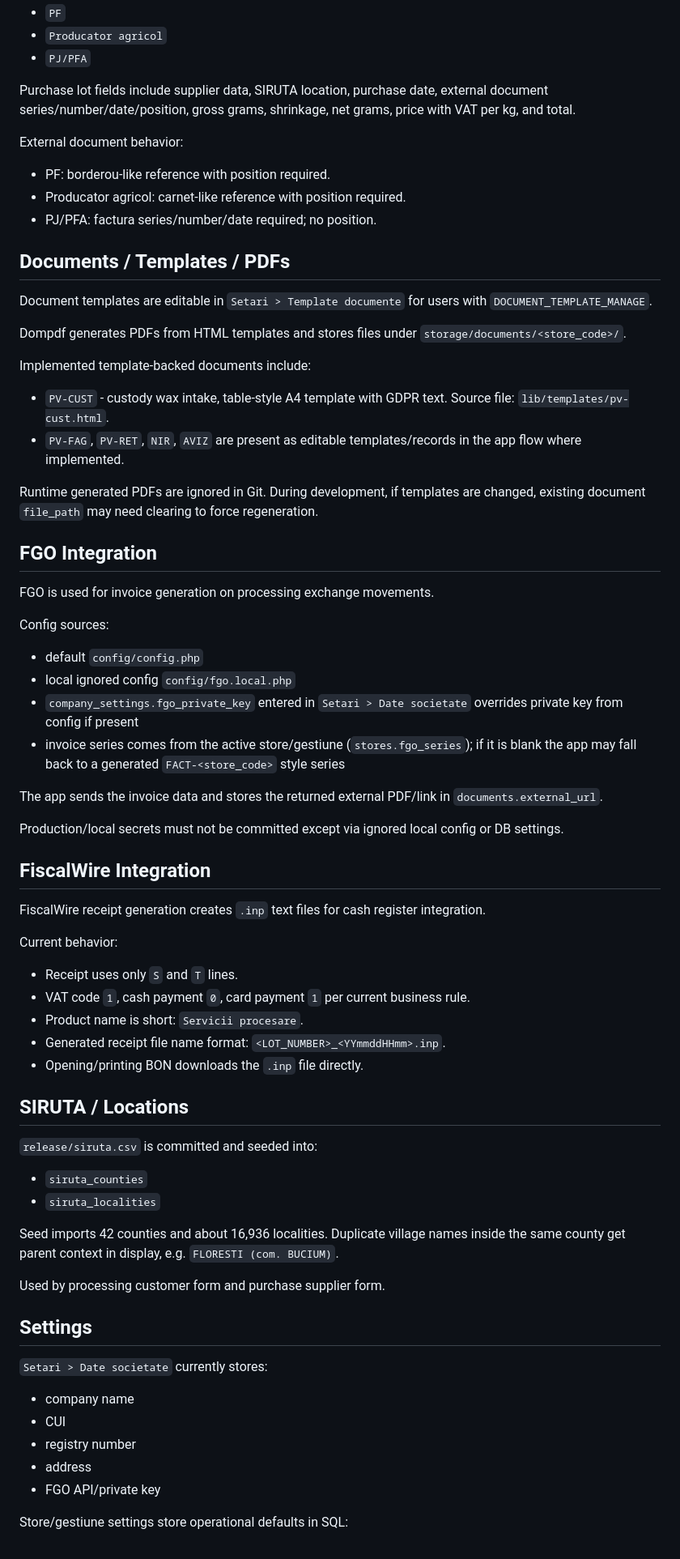
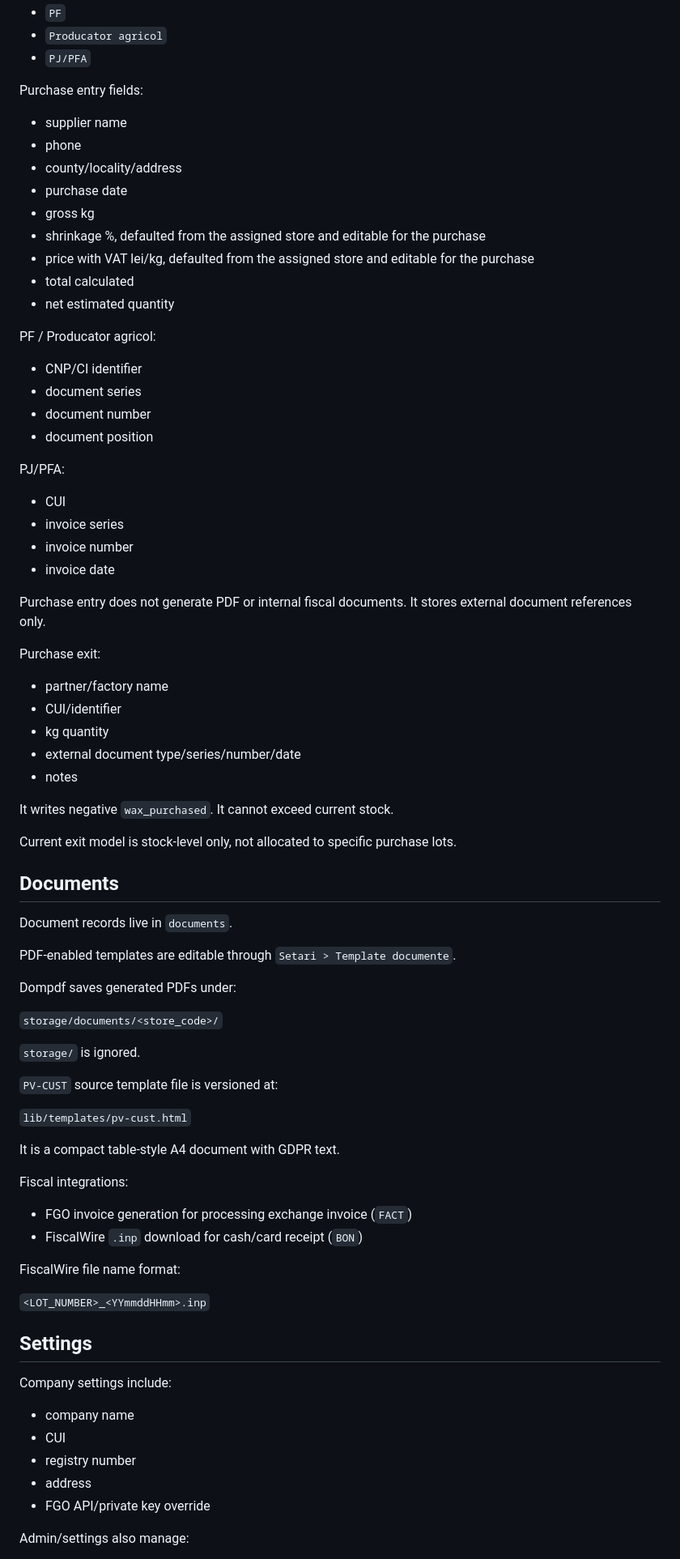
Before and after one commit to novalupusstudio-arch/ceara, a Markdown page: AI_HANDOVER.md, the part around one of its changes. Shown at 81% size. Rendered like a GitHub page.

```diff
--- a/AI_HANDOVER.md
+++ b/AI_HANDOVER.md
@@ -132,74 +97,82 @@ Supplier types:
 - `Producator agricol`
 - `PJ/PFA`
 
-Purchase lot fields include supplier data, SIRUTA location, purchase date, external document series/number/date/position, gross grams, shrinkage, net grams, price with VAT per kg, and total.
+Purchase entry fields:
 
-External document behavior:
+- supplier name
+- phone
+- county/locality/address
+- purchase date
+- gross kg
+- shrinkage %, defaulted from the assigned store and editable for the purchase
+- price with VAT lei/kg, defaulted from the assigned store and editable for the purchase
+- total calculated
+- net estimated quantity
 
-- PF: borderou-like reference with position required.
-- Producator agricol: carnet-like reference with position required.
-- PJ/PFA: factura series/number/date required; no position.
+PF / Producator agricol:
 
-## Documents / Templates / PDFs
+- CNP/CI identifier
+- document series
+- document number
+- document position
 
-Document templates are editable in `Setari > Template documente` for users with `DOCUMENT_TEMPLATE_MANAGE`.
+PJ/PFA:
 
-Dompdf generates PDFs from HTML templates and stores files under `storage/documents/<store_code>/`.
+- CUI
+- invoice series
+- invoice number
+- invoice date
 
-Implemented template-backed documents include:
+Purchase entry does not generate PDF or internal fiscal documents. It stores external document references only.
 
-- `PV-CUST` - custody wax intake, table-style A4 template with GDPR text. Source file: `lib/templates/pv-cust.html`.
-- `PV-FAG`, `PV-RET`, `NIR`, `AVIZ` are present as editable templates/records in the app flow where implemented.
+Purchase exit:
 
-Runtime generated PDFs are ignored in Git. During development, if templates are changed, existing document `file_path` may need clearing to force regeneration.
+- partner/factory name
+- CUI/identifier
+- kg quantity
+- external document type/series/number/date
+- notes
 
-## FGO Integration
+It writes negative `wax_purchased`. It cannot exceed current stock.
 
-FGO is used for invoice generation on processing exchange movements.
+Current exit model is stock-level only, not allocated to specific purchase lots.
 
-Config sources:
+## Documents
 
-- default `config/config.php`
-- local ignored config `config/fgo.local.php`
-- `company_settings.fgo_private_key` entered in `Setari > Date societate` overrides private key from config if present
-- invoice series comes from the active store/gestiune (`stores.fgo_series`); if it is blank the app may fall back to a generated `FACT-<store_code>` style series
+Document records live in `documents`.
 
-The app sends the invoice data and stores the returned external PDF/link in `documents.external_url`.
+PDF-enabled templates are editable through `Setari > Template documente`.
 
-Production/local secrets must not be committed except via ignored local config or DB settings.
+Dompdf saves generated PDFs under:
 
-## FiscalWire Integration
+`storage/documents/<store_code>/`
 
-FiscalWire receipt generation creates `.inp` text files for cash register integration.
+`storage/` is ignored.
 
-Current behavior:
+`PV-CUST` source template file is versioned at:
 
-- Receipt uses only `S` and `T` lines.
-- VAT code `1`, cash payment `0`, card payment `1` per current business rule.
-- Product name is short: `Servicii procesare`.
-- Generated receipt file name format: `<LOT_NUMBER>_<YYmmddHHmm>.inp`.
-- Opening/printing BON downloads the `.inp` file directly.
+`lib/templates/pv-cust.html`
 
-## SIRUTA / Locations
+It is a compact table-style A4 document with GDPR text.
 
-`release/siruta.csv` is committed and seeded into:
+Fiscal integrations:
 
-- `siruta_counties`
-- `siruta_localities`
+- FGO invoice generation for processing exchange invoice (`FACT`)
+- FiscalWire `.inp` download for cash/card receipt (`BON`)
 
-Seed imports 42 counties and about 16,936 localities. Duplicate village names inside the same county get parent context in display, e.g. `FLORESTI (com. BUCIUM)`.
+FiscalWire file name format:
 
-Used by processing customer form and purchase supplier form.
+`<LOT_NUMBER>_<YYmmddHHmm>.inp`
 
 ## Settings
 
-`Setari > Date societate` currently stores:
+Company settings include:
 
 - company name
 - CUI
 - registry number
 - address
-- FGO API/private key
+- FGO API/private key override
 
-Store/gestiune settings store operational defaults in SQL:
+Admin/settings also manage:
 
```
Also changed, not shown: other parts of AI_HANDOVER.md (+65 -120 lines), PROJECT_CONTEXT.md (+18 -6 lines).
